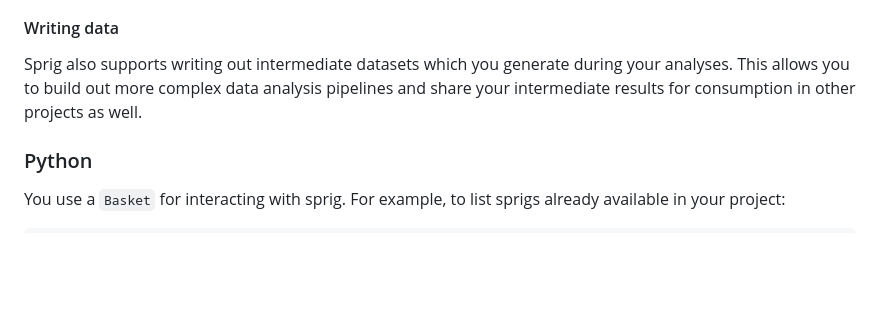
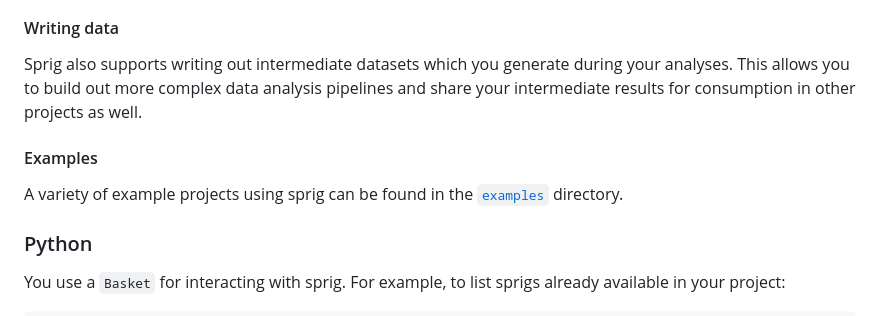
Before and after one commit to dorranh/sprig, a Markdown page: README.md, the part around the change. Drawn GitHub-style; blank space fills up the shorter version.

Commit message:
Update README
Added reference to examples directory.

```diff
--- a/README.md
+++ b/README.md
@@ -73,6 +73,10 @@ Sprig also supports writing out intermediate datasets which you generate during
 your analyses. This allows you to build out more complex data analysis pipelines
 and share your intermediate results for consumption in other projects as well.
 
+#### Examples
+
+A variety of example projects using sprig can be found in the [`examples`](./examples/) directory.
+
 ### Python
 
 You use a `Basket` for interacting with sprig. For example, to list sprigs
```
